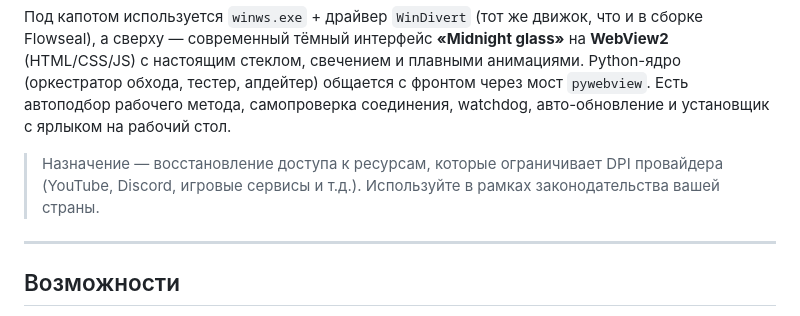
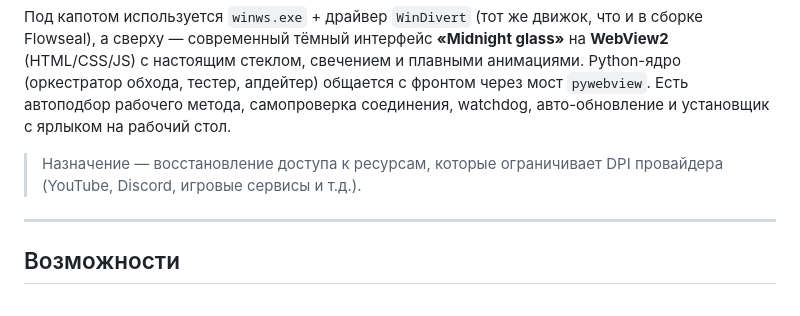
Before and after one commit to a3nuper/VoidZapret, a Markdown page: README.md, the part around the change. GitHub-like rendering.

```diff
--- a/README.md
+++ b/README.md
@@ -4,7 +4,7 @@
 
 Под капотом используется `winws.exe` + драйвер `WinDivert` (тот же движок, что и в сборке Flowseal), а сверху — современный тёмный интерфейс **«Midnight glass»** на **WebView2** (HTML/CSS/JS) с настоящим стеклом, свечением и плавными анимациями. Python-ядро (оркестратор обхода, тестер, апдейтер) общается с фронтом через мост `pywebview`. Есть автоподбор рабочего метода, самопроверка соединения, watchdog, авто-обновление и установщик с ярлыком на рабочий стол.
 
-> Назначение — восстановление доступа к ресурсам, которые ограничивает DPI провайдера (YouTube, Discord, игровые сервисы и т.д.). Используйте в рамках законодательства вашей страны.
+> Назначение — восстановление доступа к ресурсам, которые ограничивает DPI провайдера (YouTube, Discord, игровые сервисы и т.д.).
 
 ---
 
```
